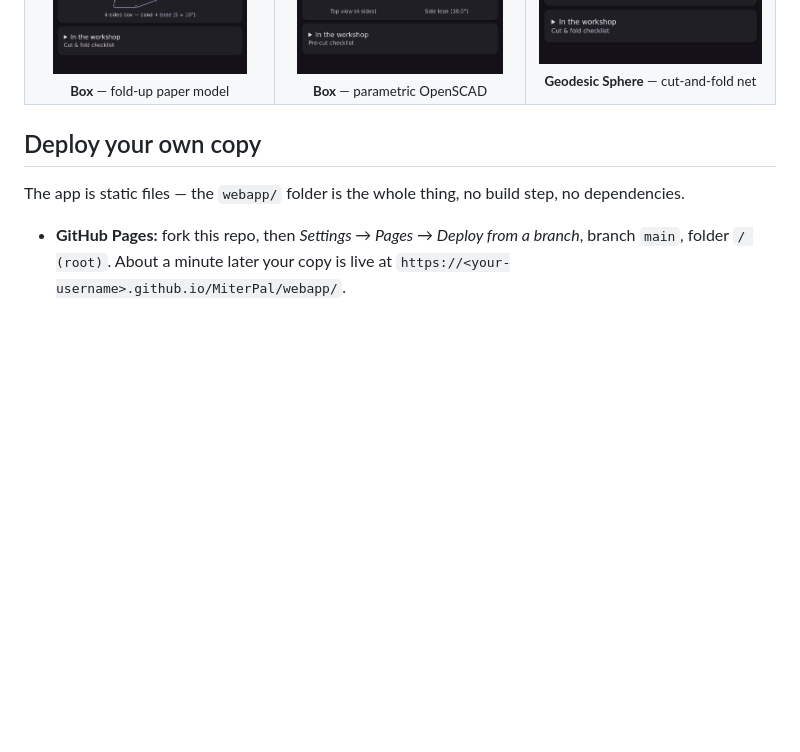
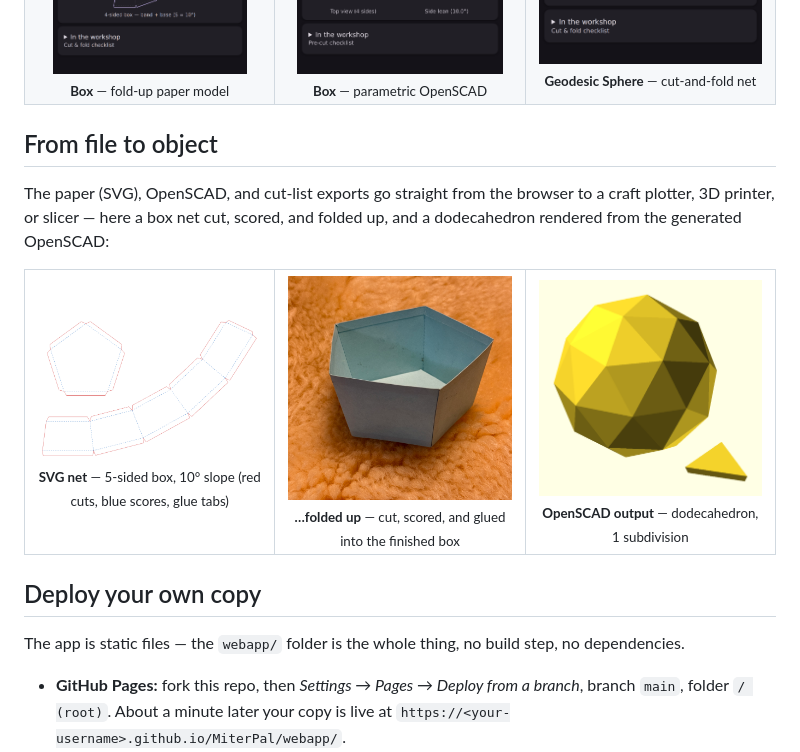
Before and after one commit to bobm123/MiterPal, a Markdown page: README.md, the part around the change. Drawn GitHub-style; pictures changed too: images/box5-folded.png (added), images/scad-dodeca.png (added), images/svg-box5.png (added); blank space fills up the shorter version.

Commit message:
README: add "From file to object" section with real outputs
Show the export pipeline end to end: the SVG cut-and-fold net for a
5-sided box at 10 degrees, that net folded up into the finished paper
box, and a dodecahedron rendered from the generated OpenSCAD. Replaces
the placeholder comment left in the previous commit.

Co-Authored-By: Claude Opus 4.8 <noreply@anthropic.com>
Claude-Session: https://claude.ai/code/session_017LH4X9qs11aRGQUtqeWCst

```diff
--- a/README.md
+++ b/README.md
@@ -66,15 +66,19 @@ reference implementation in [`scripts/compound_miter.py`](scripts/compound_miter
   </tr>
 </table>
 
-<!--
-  Real-world outputs — drop photos into images/ and uncomment a row like this:
-  <table>
-    <tr>
-      <td align="center"><img src="images/scad-print.png" width="300"><br><sub>OpenSCAD model, 3D-printed</sub></td>
-      <td align="center"><img src="images/paper-model.png" width="300"><br><sub>Paper net cut on a craft plotter and folded up</sub></td>
-    </tr>
-  </table>
--->
+## From file to object
+
+The paper (SVG), OpenSCAD, and cut-list exports go straight from the browser
+to a craft plotter, 3D printer, or slicer — here a box net cut, scored, and
+folded up, and a dodecahedron rendered from the generated OpenSCAD:
+
+<table>
+  <tr>
+    <td align="center" width="33%"><img src="images/svg-box5.png" width="260" alt="SVG cut-and-fold net for a 5-sided box at a 10 degree slope"><br><sub><b>SVG net</b> — 5-sided box, 10° slope (red cuts, blue scores, glue tabs)</sub></td>
+    <td align="center" width="33%"><img src="images/box5-folded.png" width="260" alt="The same net cut out and folded into a paper box"><br><sub><b>…folded up</b> — cut, scored, and glued into the finished box</sub></td>
+    <td align="center" width="33%"><img src="images/scad-dodeca.png" width="260" alt="OpenSCAD render of a dodecahedron with one subdivision plus a flattened panel"><br><sub><b>OpenSCAD output</b> — dodecahedron, 1 subdivision</sub></td>
+  </tr>
+</table>
 
 ## Deploy your own copy
 
```
